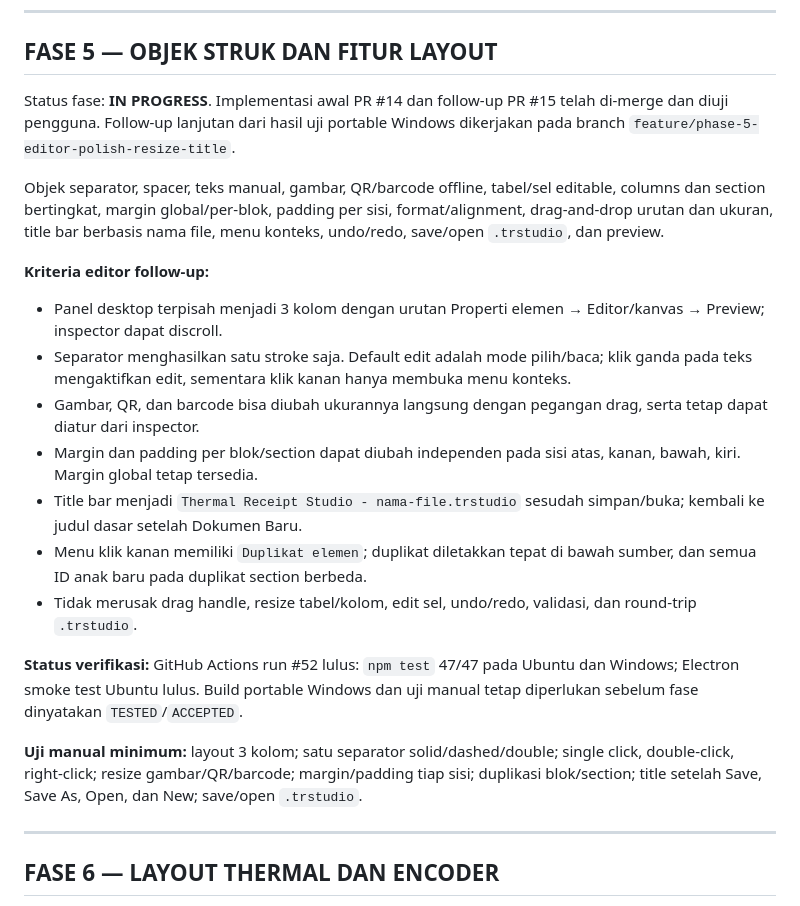
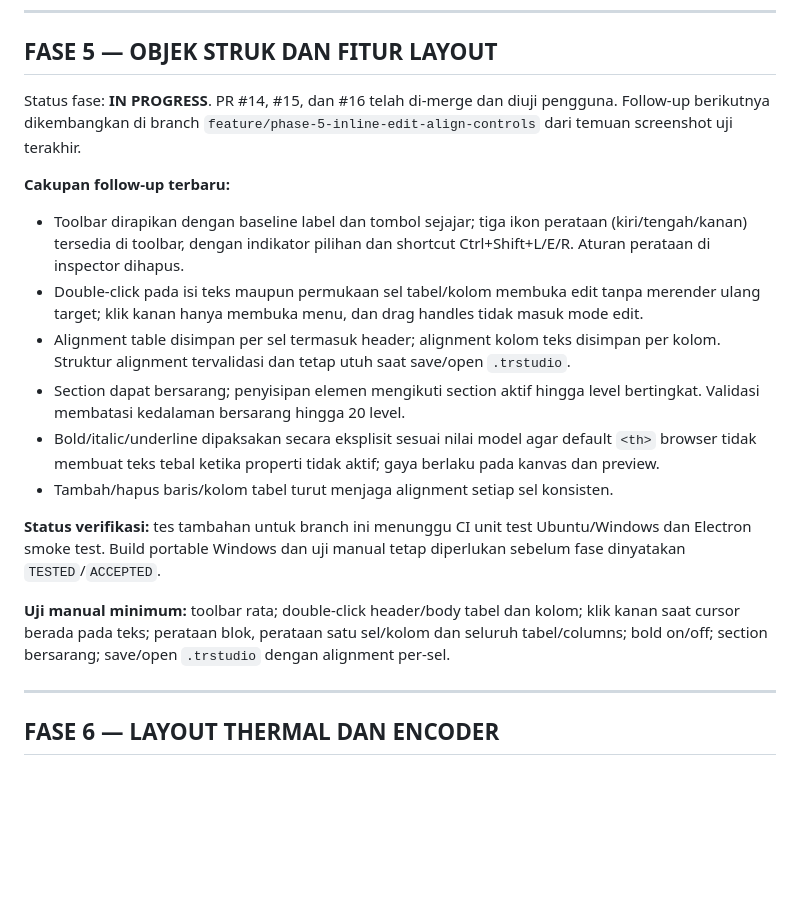
Before and after one commit to primemirza/thermal-receipt-studio, a Markdown page: TASKLIST.md, the part around the change. GitHub-like rendering; blank space fills up the shorter version.

Commit message:
Update Phase 5 requirements for cell editing, alignment toolbar and nested sections

```diff
--- a/TASKLIST.md
+++ b/TASKLIST.md
@@ -114,22 +114,19 @@ Status fase: **ACCEPTED** (pengguna telah menguji build Fase 4 dan menyatakan fa
 
 ## FASE 5 — OBJEK STRUK DAN FITUR LAYOUT
 
-Status fase: **IN PROGRESS**. Implementasi awal PR #14 dan follow-up PR #15 telah di-merge dan diuji pengguna. Follow-up lanjutan dari hasil uji portable Windows dikerjakan pada branch `feature/phase-5-editor-polish-resize-title`.
+Status fase: **IN PROGRESS**. PR #14, #15, dan #16 telah di-merge dan diuji pengguna. Follow-up berikutnya dikembangkan di branch `feature/phase-5-inline-edit-align-controls` dari temuan screenshot uji terakhir.
 
-Objek separator, spacer, teks manual, gambar, QR/barcode offline, tabel/sel editable, columns dan section bertingkat, margin global/per-blok, padding per sisi, format/alignment, drag-and-drop urutan dan ukuran, title bar berbasis nama file, menu konteks, undo/redo, save/open `.trstudio`, dan preview.
+**Cakupan follow-up terbaru:**
+- Toolbar dirapikan dengan baseline label dan tombol sejajar; tiga ikon perataan (kiri/tengah/kanan) tersedia di toolbar, dengan indikator pilihan dan shortcut Ctrl+Shift+L/E/R. Aturan perataan di inspector dihapus.
+- Double-click pada isi teks maupun permukaan sel tabel/kolom membuka edit tanpa merender ulang target; klik kanan hanya membuka menu, dan drag handles tidak masuk mode edit.
+- Alignment table disimpan per sel termasuk header; alignment kolom teks disimpan per kolom. Struktur alignment tervalidasi dan tetap utuh saat save/open `.trstudio`.
+- Section dapat bersarang; penyisipan elemen mengikuti section aktif hingga level bertingkat. Validasi membatasi kedalaman bersarang hingga 20 level.
+- Bold/italic/underline dipaksakan secara eksplisit sesuai nilai model agar default `<th>` browser tidak membuat teks tebal ketika properti tidak aktif; gaya berlaku pada kanvas dan preview.
+- Tambah/hapus baris/kolom tabel turut menjaga alignment setiap sel konsisten.
 
-**Kriteria editor follow-up:**
-- Panel desktop terpisah menjadi 3 kolom dengan urutan Properti elemen → Editor/kanvas → Preview; inspector dapat discroll.
-- Separator menghasilkan satu stroke saja. Default edit adalah mode pilih/baca; klik ganda pada teks mengaktifkan edit, sementara klik kanan hanya membuka menu konteks.
-- Gambar, QR, dan barcode bisa diubah ukurannya langsung dengan pegangan drag, serta tetap dapat diatur dari inspector.
-- Margin dan padding per blok/section dapat diubah independen pada sisi atas, kanan, bawah, kiri. Margin global tetap tersedia.
-- Title bar menjadi `Thermal Receipt Studio - nama-file.trstudio` sesudah simpan/buka; kembali ke judul dasar setelah Dokumen Baru.
-- Menu klik kanan memiliki `Duplikat elemen`; duplikat diletakkan tepat di bawah sumber, dan semua ID anak baru pada duplikat section berbeda.
-- Tidak merusak drag handle, resize tabel/kolom, edit sel, undo/redo, validasi, dan round-trip `.trstudio`.
+**Status verifikasi:** tes tambahan untuk branch ini menunggu CI unit test Ubuntu/Windows dan Electron smoke test. Build portable Windows dan uji manual tetap diperlukan sebelum fase dinyatakan `TESTED`/`ACCEPTED`.
 
-**Status verifikasi:** GitHub Actions run #52 lulus: `npm test` 47/47 pada Ubuntu dan Windows; Electron smoke test Ubuntu lulus. Build portable Windows dan uji manual tetap diperlukan sebelum fase dinyatakan `TESTED`/`ACCEPTED`.
-
-**Uji manual minimum:** layout 3 kolom; satu separator solid/dashed/double; single click, double-click, right-click; resize gambar/QR/barcode; margin/padding tiap sisi; duplikasi blok/section; title setelah Save, Save As, Open, dan New; save/open `.trstudio`.
+**Uji manual minimum:** toolbar rata; double-click header/body tabel dan kolom; klik kanan saat cursor berada pada teks; perataan blok, perataan satu sel/kolom dan seluruh tabel/columns; bold on/off; section bersarang; save/open `.trstudio` dengan alignment per-sel.
 
 ---
 ## FASE 6 — LAYOUT THERMAL DAN ENCODER
```
